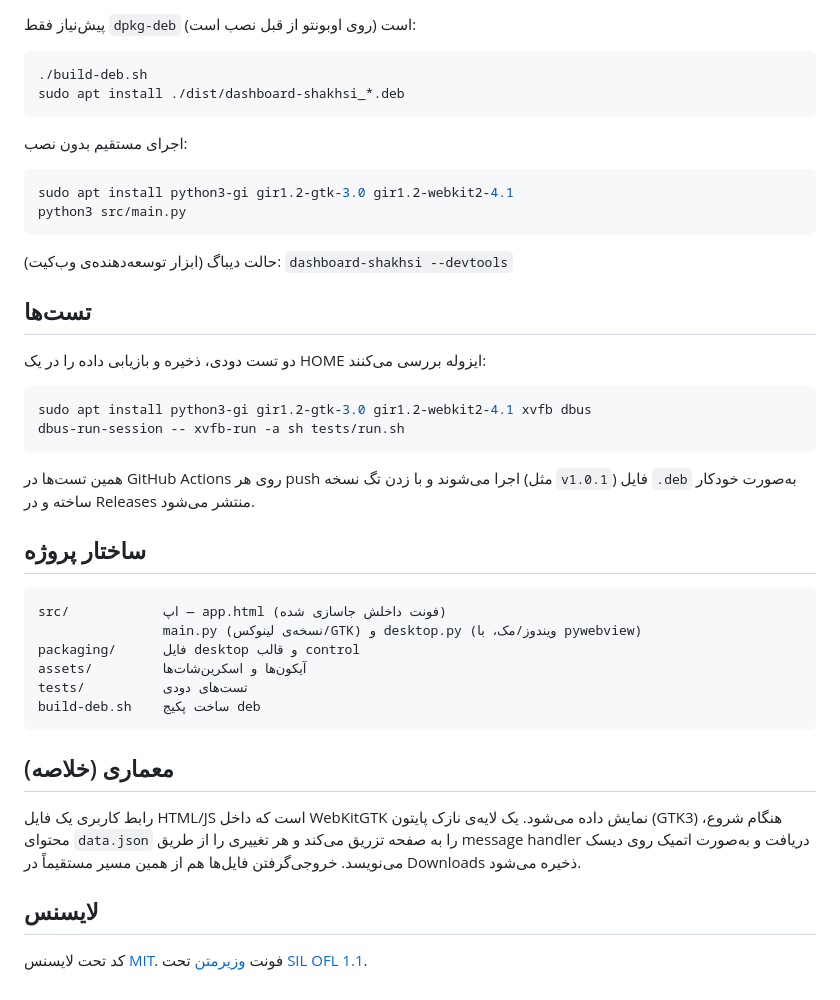
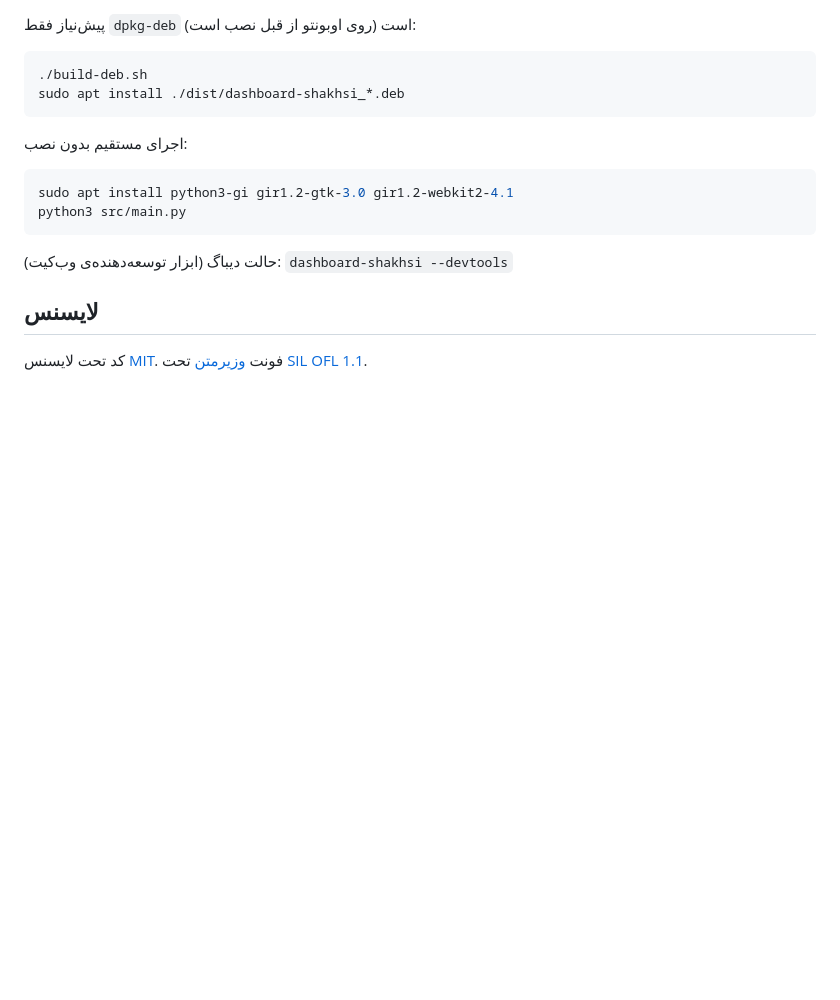
Before and after one commit to majidsii/dashboard-shakhsi, a Markdown page: README.md, the part around the change. Drawn GitHub-style; blank space fills up the shorter version.

Commit message:
Remove sections from README
Removed the 'Tests' and 'Project Structure' sections from the README, along with the 'Architecture' summary.

````diff
--- a/README.md
+++ b/README.md
@@ -102,33 +102,6 @@ python3 src/main.py
 
 حالت دیباگ (ابزار توسعه‌دهنده‌ی وب‌کیت): `dashboard-shakhsi --devtools`
 
-## تست‌ها
-
-دو تست دودی، ذخیره و بازیابی داده را در یک HOME ایزوله بررسی می‌کنند:
-
-```bash
-sudo apt install python3-gi gir1.2-gtk-3.0 gir1.2-webkit2-4.1 xvfb dbus
-dbus-run-session -- xvfb-run -a sh tests/run.sh
-```
-
-همین تست‌ها در GitHub Actions روی هر push اجرا می‌شوند و با زدن تگ نسخه (مثل `v1.0.1`) فایل `.deb` به‌صورت خودکار ساخته و در Releases منتشر می‌شود.
-
-## ساختار پروژه
-
-```
-src/            اپ — app.html (فونت داخلش جاسازی شده)
-                main.py (نسخه‌ی لینوکس/GTK) و desktop.py (ویندوز/مک، با pywebview)
-packaging/      فایل desktop و قالب control
-assets/         آیکون‌ها و اسکرین‌شات‌ها
-tests/          تست‌های دودی
-build-deb.sh    ساخت پکیج deb
-```
-
-## معماری (خلاصه)
-
-رابط کاربری یک فایل HTML/JS است که داخل WebKitGTK نمایش داده می‌شود. یک لایه‌ی نازک پایتون (GTK3) هنگام شروع، محتوای `data.json` را به صفحه تزریق می‌کند و هر تغییری را از طریق message handler دریافت و به‌صورت اتمیک روی دیسک می‌نویسد. خروجی‌گرفتن فایل‌ها هم از همین مسیر مستقیماً در Downloads ذخیره می‌شود.
-
-
 ## لایسنس
 
 کد تحت لایسنس [MIT](LICENSE). فونت [وزیرمتن](https://github.com/rastikerdar/vazirmatn) تحت [SIL OFL 1.1](src/fonts/OFL.txt).
````
